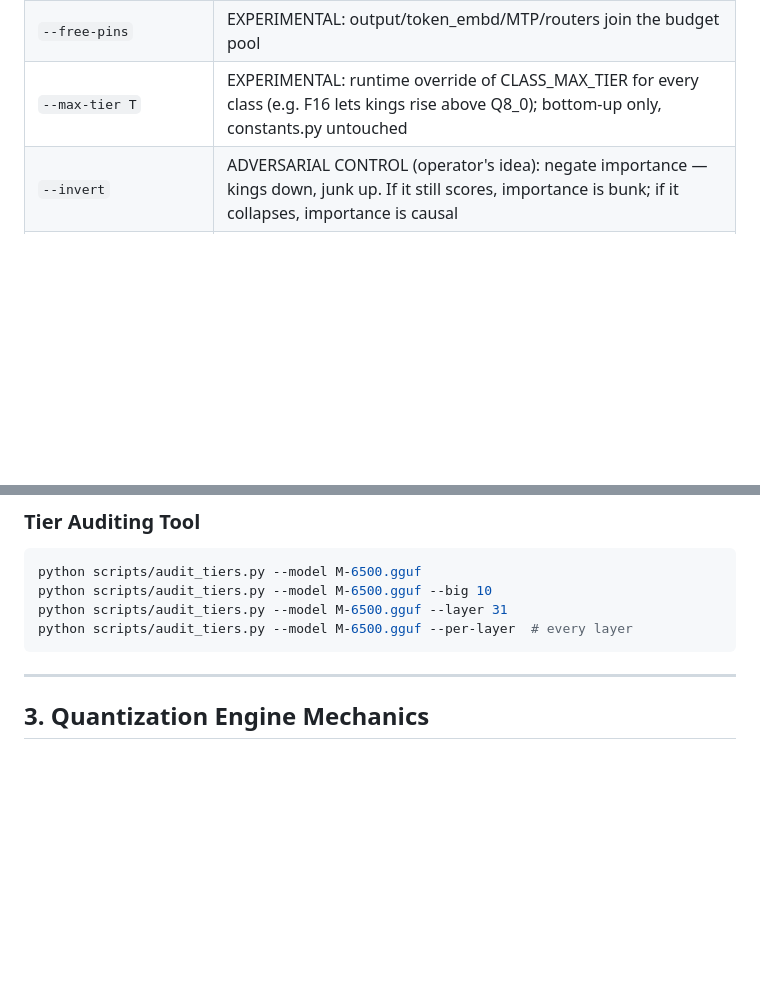
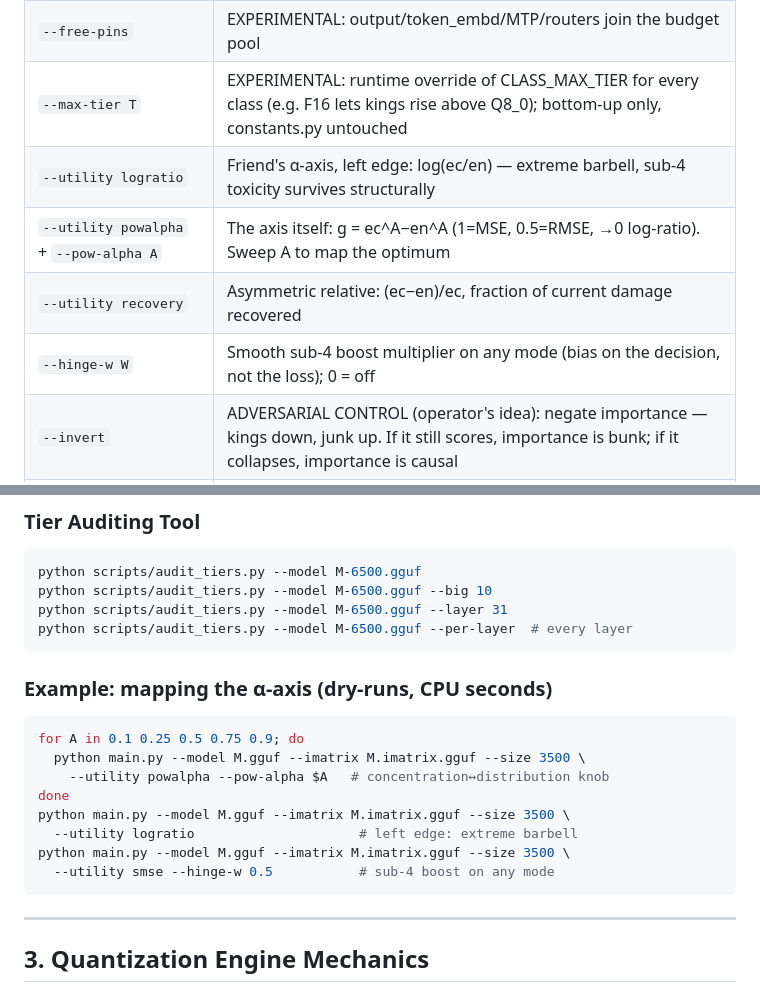
Before and after one commit to wepiqx/MERNIK, a Markdown page: README.md, 2 parts joined by grey strips. Drawn GitHub-style; blank space fills up the shorter version.

Commit message:
README: friend modes + alpha example

````diff
--- a/README.md
+++ b/README.md
@@ -101,6 +101,10 @@ Requires stock llama.cpp binaries (`llama-quantize`, `llama-perplexity`, `llama-
 | `--squeeze` | SQUEEZE mode (separate path): only IQ1_S or F16 per tensor, bottom-up only |
 | `--free-pins` | EXPERIMENTAL: output/token_embd/MTP/routers join the budget pool |
 | `--max-tier T` | EXPERIMENTAL: runtime override of CLASS_MAX_TIER for every class (e.g. F16 lets kings rise above Q8_0); bottom-up only, constants.py untouched |
+| `--utility logratio` | Friend's α-axis, left edge: log(ec/en) — extreme barbell, sub-4 toxicity survives structurally |
+| `--utility powalpha` + `--pow-alpha A` | The axis itself: g = ec^A−en^A (1=MSE, 0.5=RMSE, →0 log-ratio). Sweep A to map the optimum |
+| `--utility recovery` | Asymmetric relative: (ec−en)/ec, fraction of current damage recovered |
+| `--hinge-w W` | Smooth sub-4 boost multiplier on any mode (bias on the decision, not the loss); 0 = off |
 | `--invert` | ADVERSARIAL CONTROL (operator's idea): negate importance — kings down, junk up. If it still scores, importance is bunk; if it collapses, importance is causal |
 | `--invert-keep K` | Soft invert: top-K importance groups exempt (small-budget dial; inert at big budgets where the ceiling binds, not priority) |
 | `--cv-w F` / `--linf-w F` | Hybrid (dead by construction): concentration discount / worst-case boost weights |
@@ -135,6 +139,19 @@ python scripts/audit_tiers.py --model M-6500.gguf
 python scripts/audit_tiers.py --model M-6500.gguf --big 10
 python scripts/audit_tiers.py --model M-6500.gguf --layer 31
 python scripts/audit_tiers.py --model M-6500.gguf --per-layer  # every layer
+```
+
+### Example: mapping the α-axis (dry-runs, CPU seconds)
+
+```bash
+for A in 0.1 0.25 0.5 0.75 0.9; do
+  python main.py --model M.gguf --imatrix M.imatrix.gguf --size 3500 \
+    --utility powalpha --pow-alpha $A   # concentration↔distribution knob
+done
+python main.py --model M.gguf --imatrix M.imatrix.gguf --size 3500 \
+  --utility logratio                     # left edge: extreme barbell
+python main.py --model M.gguf --imatrix M.imatrix.gguf --size 3500 \
+  --utility smse --hinge-w 0.5           # sub-4 boost on any mode
 ```
 
 ---
````
